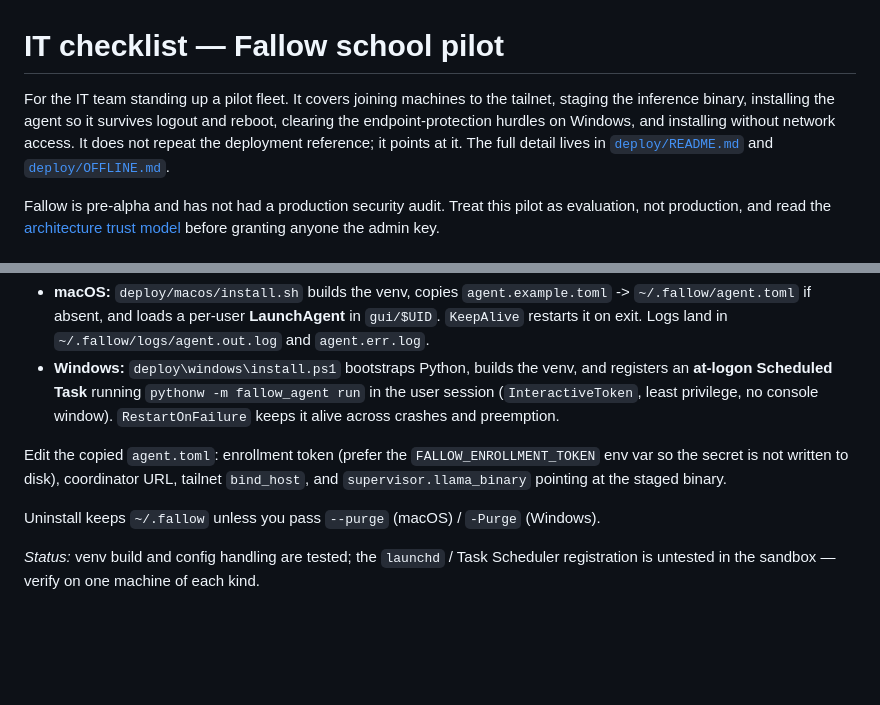
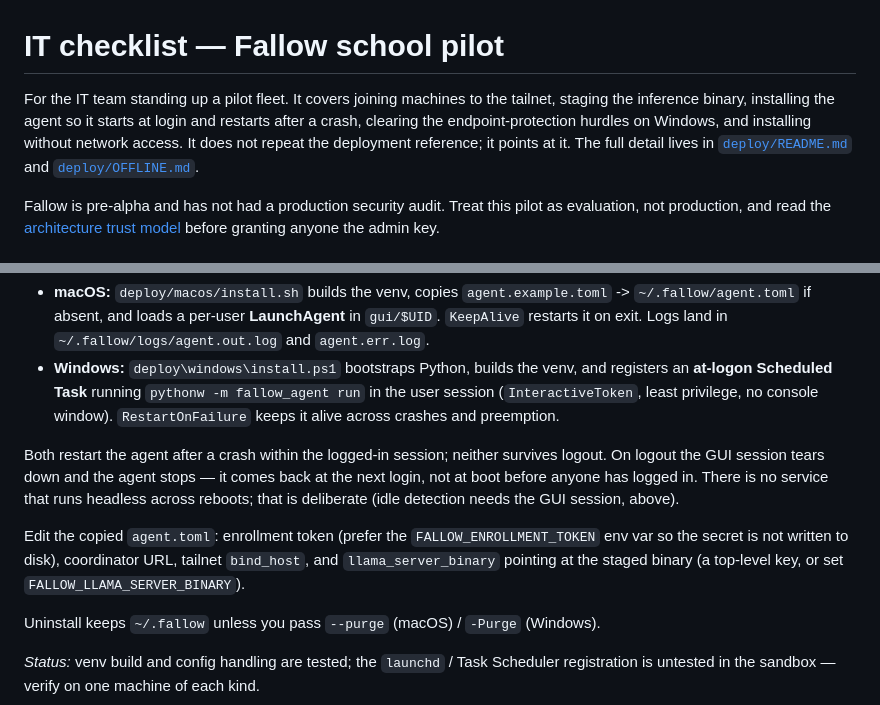
Before and after one commit to Unluckyathecking/fallow, a Markdown page: docs/pilot/it-checklist.md, 2 parts joined by grey strips. Drawn GitHub-style; blank space fills up the shorter version.

```diff
--- a/docs/pilot/it-checklist.md
+++ b/docs/pilot/it-checklist.md
@@ -1,10 +1,10 @@
 # IT checklist — Fallow school pilot
 
 For the IT team standing up a pilot fleet. It covers joining machines to the
-tailnet, staging the inference binary, installing the agent so it survives logout
-and reboot, clearing the endpoint-protection hurdles on Windows, and installing
-without network access. It does not repeat the deployment reference; it points at
-it. The full detail lives in [`deploy/README.md`](../../deploy/README.md) and
+tailnet, staging the inference binary, installing the agent so it starts at login
+and restarts after a crash, clearing the endpoint-protection hurdles on Windows, and
+installing without network access. It does not repeat the deployment reference; it
+points at it. The full detail lives in [`deploy/README.md`](../../deploy/README.md) and
 [`deploy/OFFLINE.md`](../../deploy/OFFLINE.md).
 
 Fallow is pre-alpha and has not had a production security audit. Treat this pilot
@@ -81,9 +81,16 @@ to the person using it. That constraint is the reason these installers exist.
   the user session (`InteractiveToken`, least privilege, no console window).
   `RestartOnFailure` keeps it alive across crashes and preemption.
 
+Both restart the agent after a crash within the logged-in session; neither survives
+logout. On logout the GUI session tears down and the agent stops — it comes back at
+the next login, not at boot before anyone has logged in. There is no service that
+runs headless across reboots; that is deliberate (idle detection needs the GUI
+session, above).
+
 Edit the copied `agent.toml`: enrollment token (prefer the `FALLOW_ENROLLMENT_TOKEN`
 env var so the secret is not written to disk), coordinator URL, tailnet `bind_host`,
-and `supervisor.llama_binary` pointing at the staged binary.
+and `llama_server_binary` pointing at the staged binary (a top-level key, or set
+`FALLOW_LLAMA_SERVER_BINARY`).
 
 Uninstall keeps `~/.fallow` unless you pass `--purge` (macOS) / `-Purge` (Windows).
 
```
Also changed, not shown: docs/pilot/admin-runbook.md (+37 -13 lines), docs/pilot/data-policy-signoff.md (+7 -4 lines).
